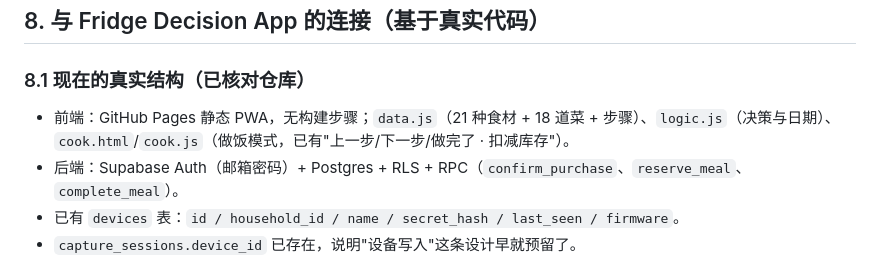
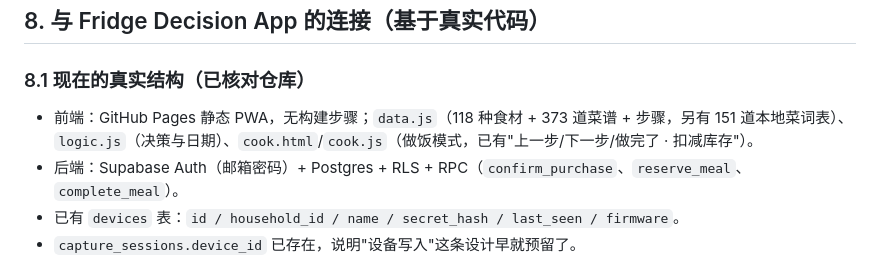
Before and after one commit to jellyfishhamburger/fridge-decision, a Markdown page: docs/CookingPebble_硬件实施_v0.1.md, the part around the change. Rendered like a GitHub page.

Commit message:
docs: 硬件文档里的内容规模改成实际值（118 食材 / 373 菜谱）

```diff
--- a/docs/CookingPebble_硬件实施_v0.1.md
+++ b/docs/CookingPebble_硬件实施_v0.1.md
@@ -380,7 +380,7 @@ void loop() {}
 ## 8. 与 Fridge Decision App 的连接（基于真实代码）
 
 ### 8.1 现在的真实结构（已核对仓库）
-- 前端：GitHub Pages 静态 PWA，无构建步骤；`data.js`（21 种食材 + 18 道菜 + 步骤）、`logic.js`（决策与日期）、`cook.html`/`cook.js`（做饭模式，已有"上一步/下一步/做完了 · 扣减库存"）。
+- 前端：GitHub Pages 静态 PWA，无构建步骤；`data.js`（118 种食材 + 373 道菜谱 + 步骤，另有 151 道本地菜词表）、`logic.js`（决策与日期）、`cook.html`/`cook.js`（做饭模式，已有"上一步/下一步/做完了 · 扣减库存"）。
 - 后端：Supabase Auth（邮箱密码）+ Postgres + RLS + RPC（`confirm_purchase`、`reserve_meal`、`complete_meal`）。
 - 已有 `devices` 表：`id / household_id / name / secret_hash / last_seen / firmware`。
 - `capture_sessions.device_id` 已存在，说明"设备写入"这条设计早就预留了。
```
